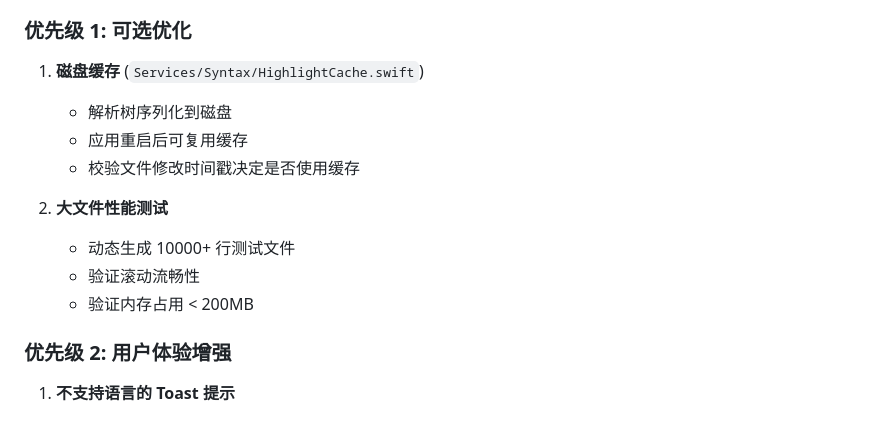
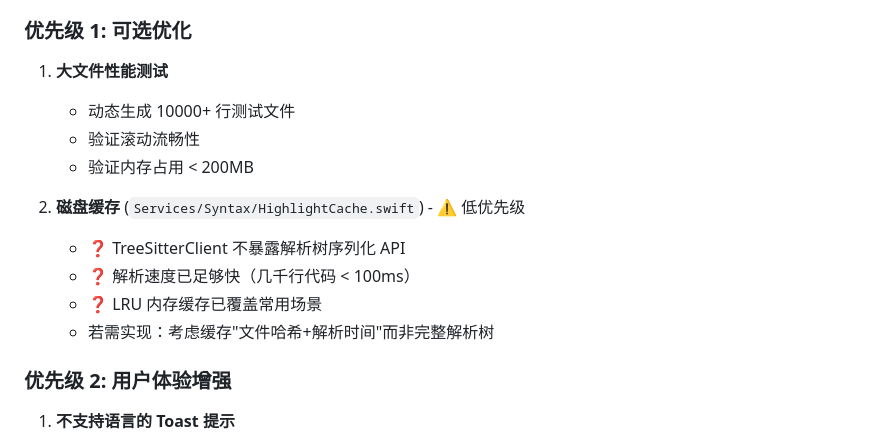
Before and after one commit to penkzhou/CodeVoyager, a Markdown page: docs/plan/syntax-highlighting-plan.md, the part around the change. GitHub-like rendering.

Commit message:
docs: clarify disk cache priority and implementation challenges
Mark disk cache (HighlightCache) as low priority with notes:
- TreeSitterClient doesn't expose parse tree serialization API
- Parsing speed is already fast enough (<100ms for typical files)
- LRU memory cache covers common usage scenarios

Reorder optional optimizations to prioritize performance testing.

```diff
--- a/docs/plan/syntax-highlighting-plan.md
+++ b/docs/plan/syntax-highlighting-plan.md
@@ -484,15 +484,16 @@ Query 加载逻辑已在 `LanguageConfiguration.swift` 中实现。
 
 ### 优先级 1: 可选优化
 
-1. **磁盘缓存** (`Services/Syntax/HighlightCache.swift`)
-   - 解析树序列化到磁盘
-   - 应用重启后可复用缓存
-   - 校验文件修改时间戳决定是否使用缓存
-
-2. **大文件性能测试**
+1. **大文件性能测试**
    - 动态生成 10000+ 行测试文件
    - 验证滚动流畅性
    - 验证内存占用 < 200MB
+
+2. **磁盘缓存** (`Services/Syntax/HighlightCache.swift`) - ⚠️ 低优先级
+   - ❓ TreeSitterClient 不暴露解析树序列化 API
+   - ❓ 解析速度已足够快（几千行代码 < 100ms）
+   - ❓ LRU 内存缓存已覆盖常用场景
+   - 若需实现：考虑缓存"文件哈希+解析时间"而非完整解析树
 
 ### 优先级 2: 用户体验增强
 
```
